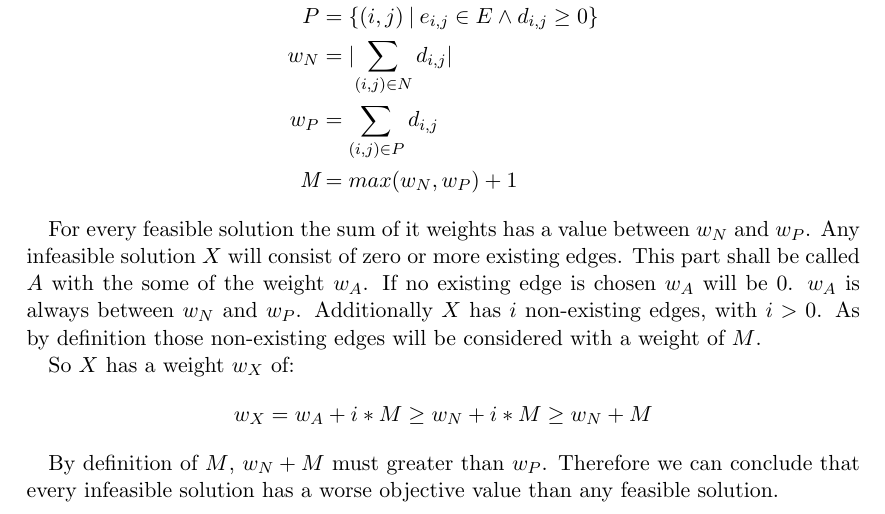
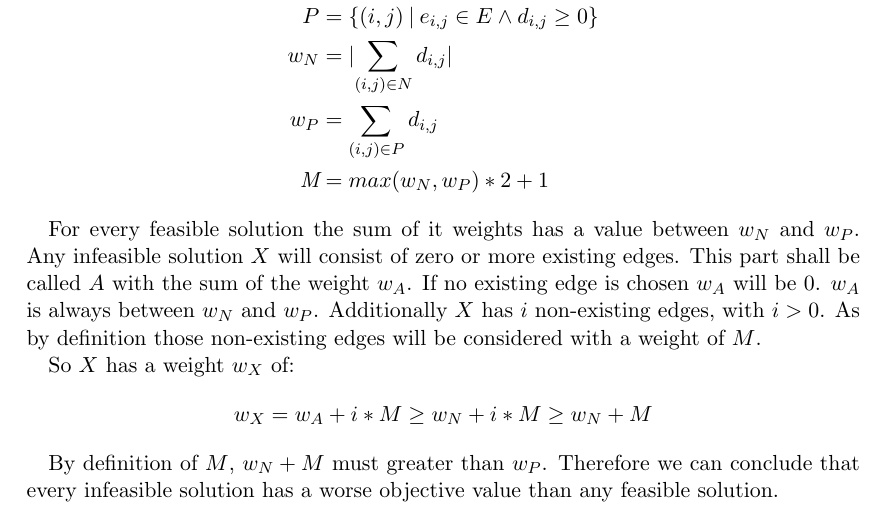
Before and after one commit to steeeve1510/heuristics-ex1, a LaTeX document (report/ex1_report.tex, which reads report/parts/part2.tex): part of the page, cut so that both start at the same text. Compiled offline with pdfLaTeX.

Commit message:
fix typo in report

```diff
--- a/report/parts/part2.tex
+++ b/report/parts/part2.tex
@@ -5,10 +5,10 @@ N &= \{(i,j) \: | \: e_{i,j} \in E \wedge d_{i,j} \leq 0 \} \\
 P &= \{(i,j) \: | \: e_{i,j} \in E \wedge d_{i,j} \geq 0 \} \\
 w_N &= \lvert \sum_{(i,j) \in N} d_{i,j} \rvert \\
 w_P &= \sum_{(i,j) \in P} d_{i,j} \\
-\textit{M} &= max( w_N , w_P ) + 1
+\textit{M} &= max( w_N , w_P ) * 2 + 1
 \end{align*}
 
-For every feasible solution the sum of it weights has a value between $w_N$ and $w_P$. Any infeasible solution $X$ will consist of zero or more existing edges. This part shall be called $A$ with the some of the weight $w_A$. If no existing edge is chosen $w_A$ will be $0$. $w_A$ is always between $w_N$ and $w_P$. Additionally $X$ has $i$ non-existing edges, with $i>0$. As by definition those non-existing edges will be considered with a weight of $M$.
+For every feasible solution the sum of it weights has a value between $w_N$ and $w_P$. Any infeasible solution $X$ will consist of zero or more existing edges. This part shall be called $A$ with the sum of the weight $w_A$. If no existing edge is chosen $w_A$ will be $0$. $w_A$ is always between $w_N$ and $w_P$. Additionally $X$ has $i$ non-existing edges, with $i>0$. As by definition those non-existing edges will be considered with a weight of $M$.
 
 So $X$ has a weight $w_X$ of:
 \begin{align*}
```
